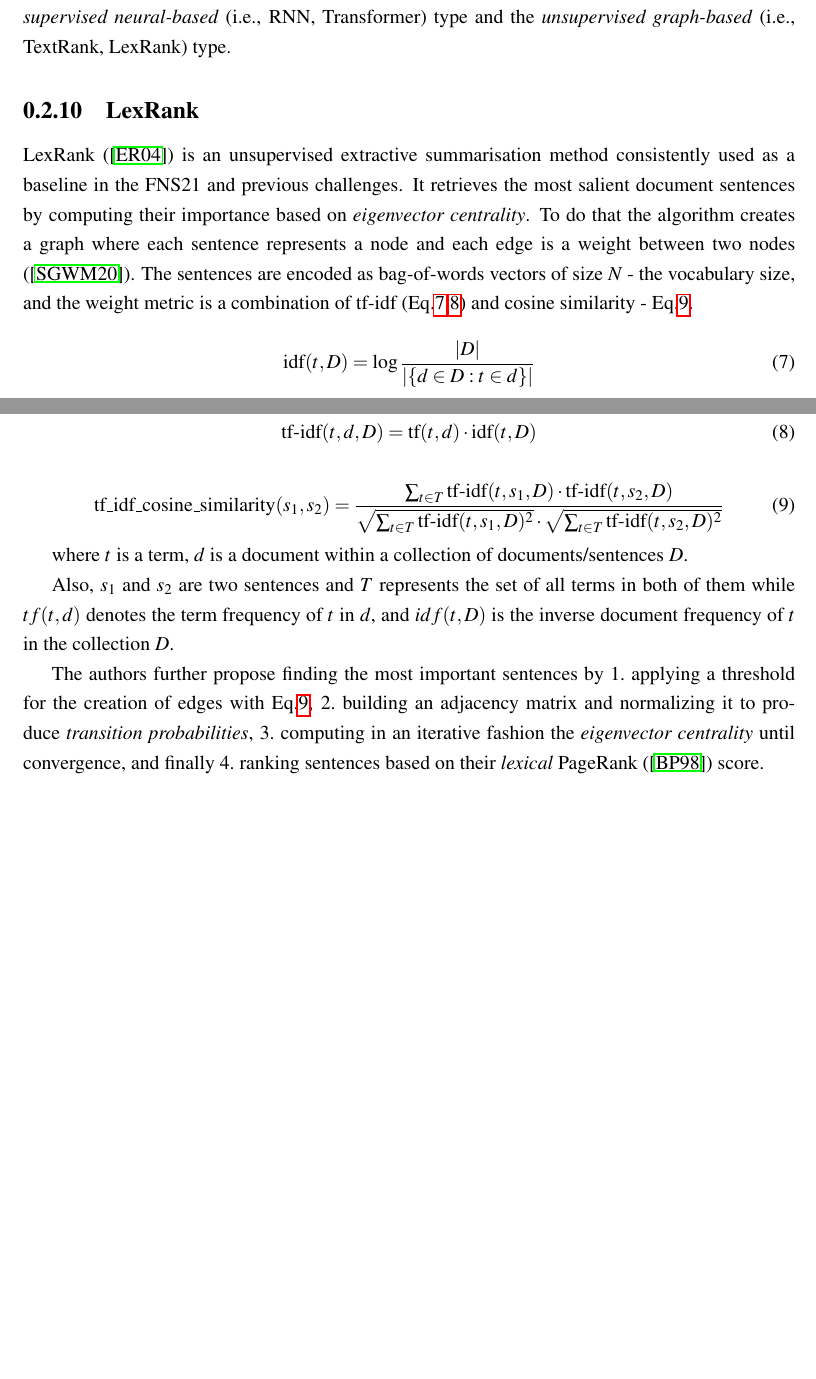
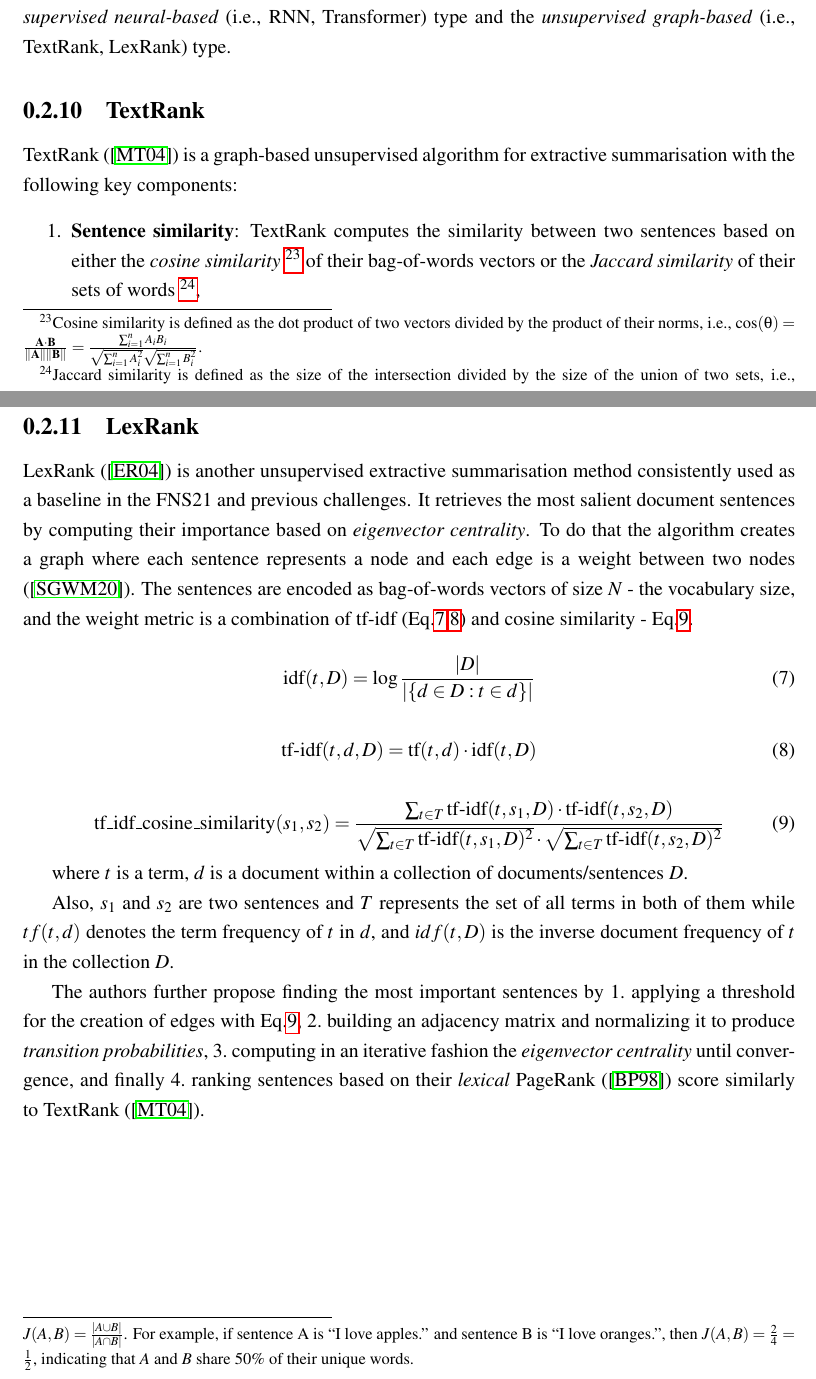
Before and after one commit to Vladislavlhp7/financial_narrative_summarisation_22, a LaTeX thesis (dissertation/report.tex, which reads dissertation/chapter2.tex): two parts of pages 21 and 22 of 34, joined at a grey line, cut so that both start at the same text, the shorter picture padded with empty space. Compiled offline with pdfLaTeX; a LaTeX package or settings file that is missing is left out.

Commit message:
intro to textrank
Former-commit-id: e1a54909bedfc892d3da06ad697e45caf85cd2af

```diff
--- a/dissertation/chapter2.tex
+++ b/dissertation/chapter2.tex
@@ -509,9 +509,24 @@ We will outline some key models that inspired our work below:
 
 In this work we will be solely exploring the extractive method, and more specifically - the \emph{supervised neural-based} (i.e., RNN, Transformer) type and the \emph{unsupervised graph-based} (i.e., TextRank, LexRank) type.
 
+\subsection{TextRank}\label{subsec:textrank}
+TextRank (\cite{mihalcea-tarau-2004-textrank}) is a graph-based unsupervised algorithm for extractive summarisation with the following key components:
+\begin{enumerate}
+    \item \textbf{Sentence similarity}: TextRank computes the similarity between two sentences based on either the \emph{cosine similarity}
+        \footnote{
+            Cosine similarity is defined as the dot product of two vectors divided by the product of their norms, i.e., $\cos(\theta) = \frac{\mathbf{A} \cdot \mathbf{B}}{\|\mathbf{A}\| \|\mathbf{B}\|} = \frac{\sum_{i=1}^{n} A_i B_i}{\sqrt{\sum_{i=1}^{n} A_i^2} \sqrt{\sum_{i=1}^{n} B_i^2}}$.
+        } of their bag-of-words vectors or the \emph{Jaccard similarity} of their sets of words
+        \footnote{
+            Jaccard similarity is defined as the size of the intersection  divided by the size of the union of two sets, i.e., $J(A,B)= \frac{|A\cup B|}{|A\cap B|}$.
+            For example, if sentence A is ``I love apples.'' and sentence B is ``I love oranges.'', then $J(A,B)=\frac{2}{4}=\frac{1}{2}$, indicating that $A$ and $B$ share 50\% of their unique words.
+        },
+%    \item \textbf{Sentence graph}: The sentences are represented as nodes in a graph, and the similarity between two sentences is represented as an edge between them.
+%    \item \textbf{Sentence ranking}: The sentences are ranked by computing their importance based on \emph{eigenvector centrality}.
+\end{enumerate}
+
 
 \subsection{LexRank}\label{subsec:lexrank}
-LexRank (\cite{Erkan2004LexRankGC}) is an unsupervised extractive summarisation method consistently used as a baseline in the FNS21 and previous challenges.
+LexRank (\cite{Erkan2004LexRankGC}) is another unsupervised extractive summarisation method consistently used as a baseline in the FNS21 and previous challenges.
 It retrieves the most salient document sentences by computing their importance based on \emph{eigenvector centrality}.
 To do that the algorithm creates a graph where each sentence represents a node and each edge is a weight between two nodes (\cite{Shearing2020AutomatedTS}).
 The sentences are encoded as bag-of-words vectors of size $N$ - the vocabulary size, and the weight metric is a combination of tf-idf (Eq.\ref{eq:idf},\ref{eq:tfidf}) and cosine similarity - Eq.\ref{eq:cosinesimtfidf}.
@@ -538,5 +553,5 @@ The authors further propose finding the most important sentences by \begin{enume
     \item applying a threshold for the creation of edges with Eq.\ref{eq:cosinesimtfidf},
     \item building an adjacency matrix and normalizing it to produce \emph{transition probabilities},
     \item computing in an iterative fashion the \emph{eigenvector centrality} until convergence, and finally
-    \item ranking sentences based on their \emph{lexical} PageRank (\cite{page1998anatomy}) score.
+    \item ranking sentences based on their \emph{lexical} PageRank (\cite{page1998anatomy}) score similarly to TextRank (\cite{mihalcea-tarau-2004-textrank}).
 \end{enumerate*}
```
